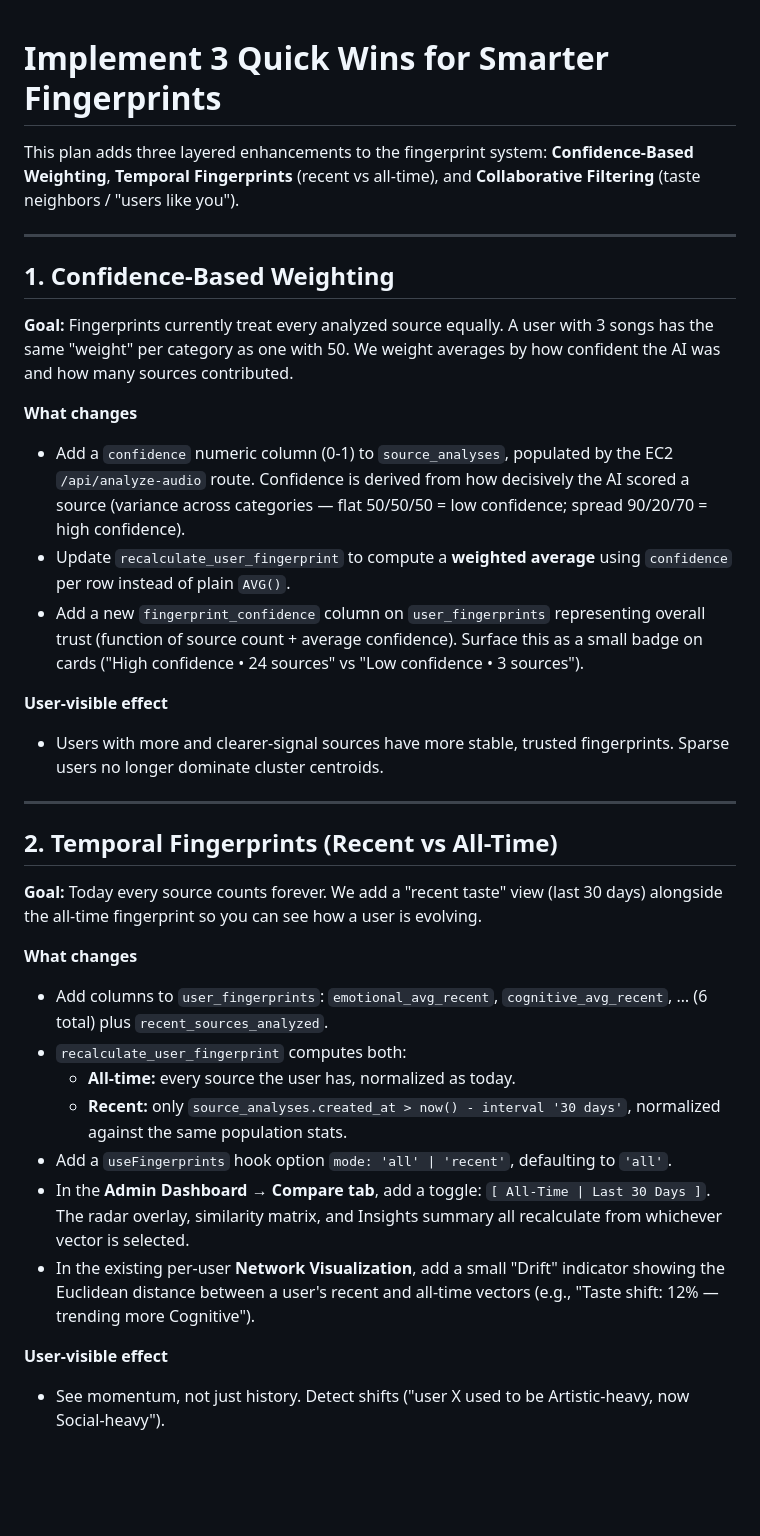
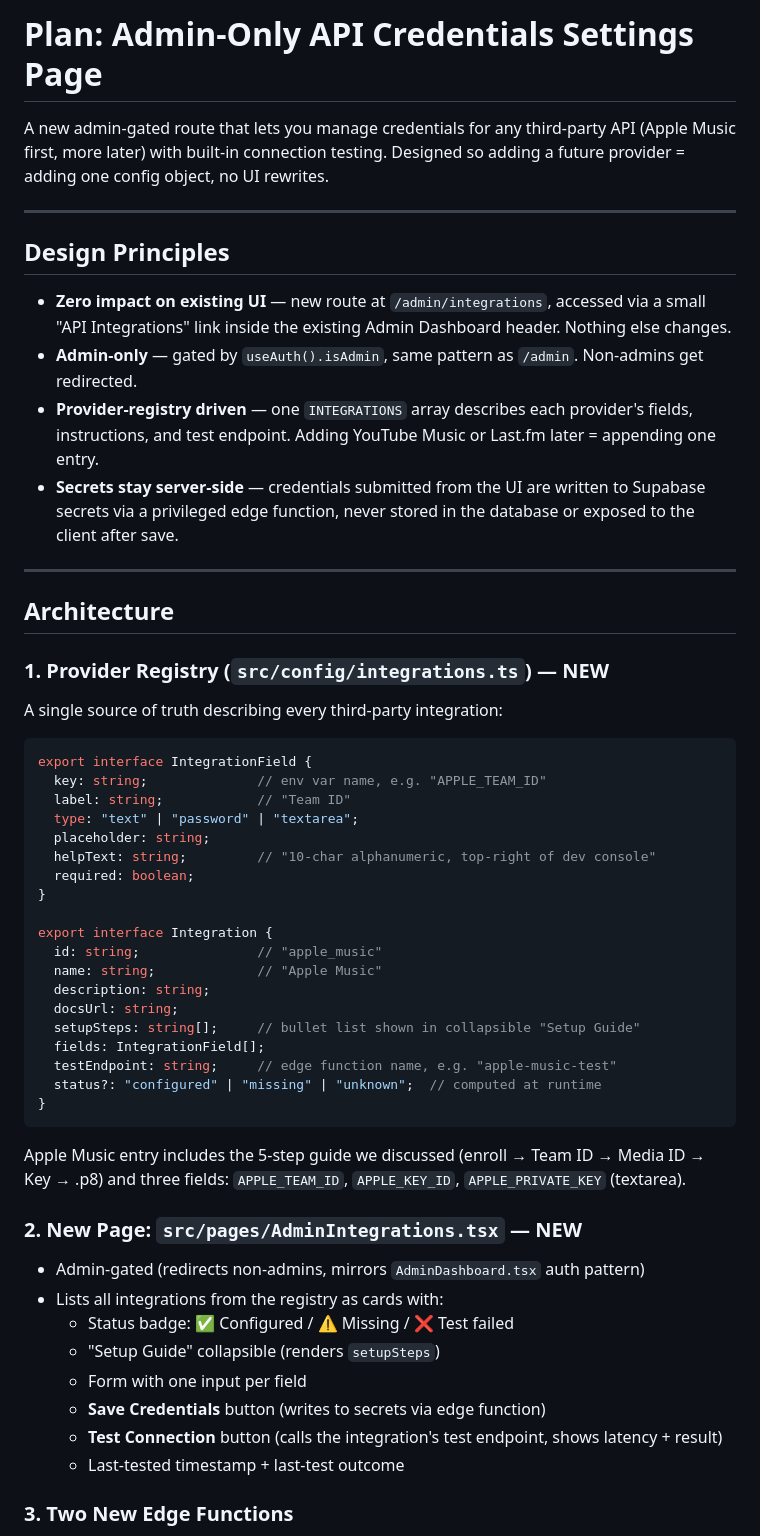
Before and after one commit to SamChern/sonic-assignment-machine, a Markdown page: .lovable/plan.md, the part around one of its changes. GitHub-like rendering; blank space fills up the shorter version.

````diff
--- a/.lovable/plan.md
+++ b/.lovable/plan.md
@@ -1,37 +1,58 @@
+# Plan: Admin-Only API Credentials Settings Page
 
-
-# Implement 3 Quick Wins for Smarter Fingerprints
-
-This plan adds three layered enhancements to the fingerprint system: **Confidence-Based Weighting**, **Temporal Fingerprints** (recent vs all-time), and **Collaborative Filtering** (taste neighbors / "users like you").
+A new admin-gated route that lets you manage credentials for any third-party API (Apple Music first, more later) with built-in connection testing. Designed so adding a future provider = adding one config object, no UI rewrites.
 
 ---
 
-## 1. Confidence-Based Weighting
+## Design Principles
 
-**Goal:** Fingerprints currently treat every analyzed source equally. A user with 3 songs has the same "weight" per category as one with 50. We weight averages by how confident the AI was and how many sources contributed.
-
-**What changes**
-- Add a `confidence` numeric column (0-1) to `source_analyses`, populated by the EC2 `/api/analyze-audio` route. Confidence is derived from how decisively the AI scored a source (variance across categories — flat 50/50/50 = low confidence; spread 90/20/70 = high confidence).
-- Update `recalculate_user_fingerprint` to compute a **weighted average** using `confidence` per row instead of plain `AVG()`.
-- Add a new `fingerprint_confidence` column on `user_fingerprints` representing overall trust (function of source count + average confidence). Surface this as a small badge on cards ("High confidence • 24 sources" vs "Low confidence • 3 sources").
-
-**User-visible effect**
-- Users with more and clearer-signal sources have more stable, trusted fingerprints. Sparse users no longer dominate cluster centroids.
+- **Zero impact on existing UI** — new route at `/admin/integrations`, accessed via a small "API Integrations" link inside the existing Admin Dashboard header. Nothing else changes.
+- **Admin-only** — gated by `useAuth().isAdmin`, same pattern as `/admin`. Non-admins get redirected.
+- **Provider-registry driven** — one `INTEGRATIONS` array describes each provider's fields, instructions, and test endpoint. Adding YouTube Music or Last.fm later = appending one entry.
+- **Secrets stay server-side** — credentials submitted from the UI are written to Supabase secrets via a privileged edge function, never stored in the database or exposed to the client after save.
 
 ---
 
-## 2. Temporal Fingerprints (Recent vs All-Time)
+## Architecture
 
-**Goal:** Today every source counts forever. We add a "recent taste" view (last 30 days) alongside the all-time fingerprint so you can see how a user is evolving.
+### 1. Provider Registry (`src/config/integrations.ts`) — NEW
 
-**What changes**
-- Add columns to `user_fingerprints`: `emotional_avg_recent`, `cognitive_avg_recent`, … (6 total) plus `recent_sources_analyzed`.
-- `recalculate_user_fingerprint` computes both:
-  - **All-time:** every source the user has, normalized as today.
-  - **Recent:** only `source_analyses.created_at > now() - interval '30 days'`, normalized against the same population stats.
-- Add a `useFingerprints` hook option `mode: 'all' | 'recent'`, defaulting to `'all'`.
-- In the **Admin Dashboard → Compare tab**, add a toggle: `[ All-Time | Last 30 Days ]`. The radar overlay, similarity matrix, and Insights summary all recalculate from whichever vector is selected.
-- In the existing per-user **Network Visualization**, add a small "Drift" indicator showing the Euclidean distance between a user's recent and all-time vectors (e.g., "Taste shift: 12% — trending more Cognitive").
+A single source of truth describing every third-party integration:
 
-**User-visible effect**
-- See momentum, not just history. Detect shifts ("user X used to be Artistic-heavy, now Social-heavy").
+```ts
+export interface IntegrationField {
+  key: string;              // env var name, e.g. "APPLE_TEAM_ID"
+  label: string;            // "Team ID"
+  type: "text" | "password" | "textarea";
+  placeholder: string;
+  helpText: string;         // "10-char alphanumeric, top-right of dev console"
+  required: boolean;
+}
+
+export interface Integration {
+  id: string;               // "apple_music"
+  name: string;             // "Apple Music"
+  description: string;
+  docsUrl: string;
+  setupSteps: string[];     // bullet list shown in collapsible "Setup Guide"
+  fields: IntegrationField[];
+  testEndpoint: string;     // edge function name, e.g. "apple-music-test"
+  status?: "configured" | "missing" | "unknown";  // computed at runtime
+}
+```
+
+Apple Music entry includes the 5-step guide we discussed (enroll → Team ID → Media ID → Key → .p8) and three fields: `APPLE_TEAM_ID`, `APPLE_KEY_ID`, `APPLE_PRIVATE_KEY` (textarea).
+
+### 2. New Page: `src/pages/AdminIntegrations.tsx` — NEW
+
+- Admin-gated (redirects non-admins, mirrors `AdminDashboard.tsx` auth pattern)
+- Lists all integrations from the registry as cards with:
+  - Status badge: ✅ Configured / ⚠️ Missing / ❌ Test failed
+  - "Setup Guide" collapsible (renders `setupSteps`)
+  - Form with one input per field
+  - **Save Credentials** button (writes to secrets via edge function)
+  - **Test Connection** button (calls the integration's test endpoint, shows latency + result)
+  - Last-tested timestamp + last-test outcome
+
+### 3. Two New Edge Functions
+
````
Also changed, not shown: other parts of .lovable/plan.md (+75 -42 lines).
